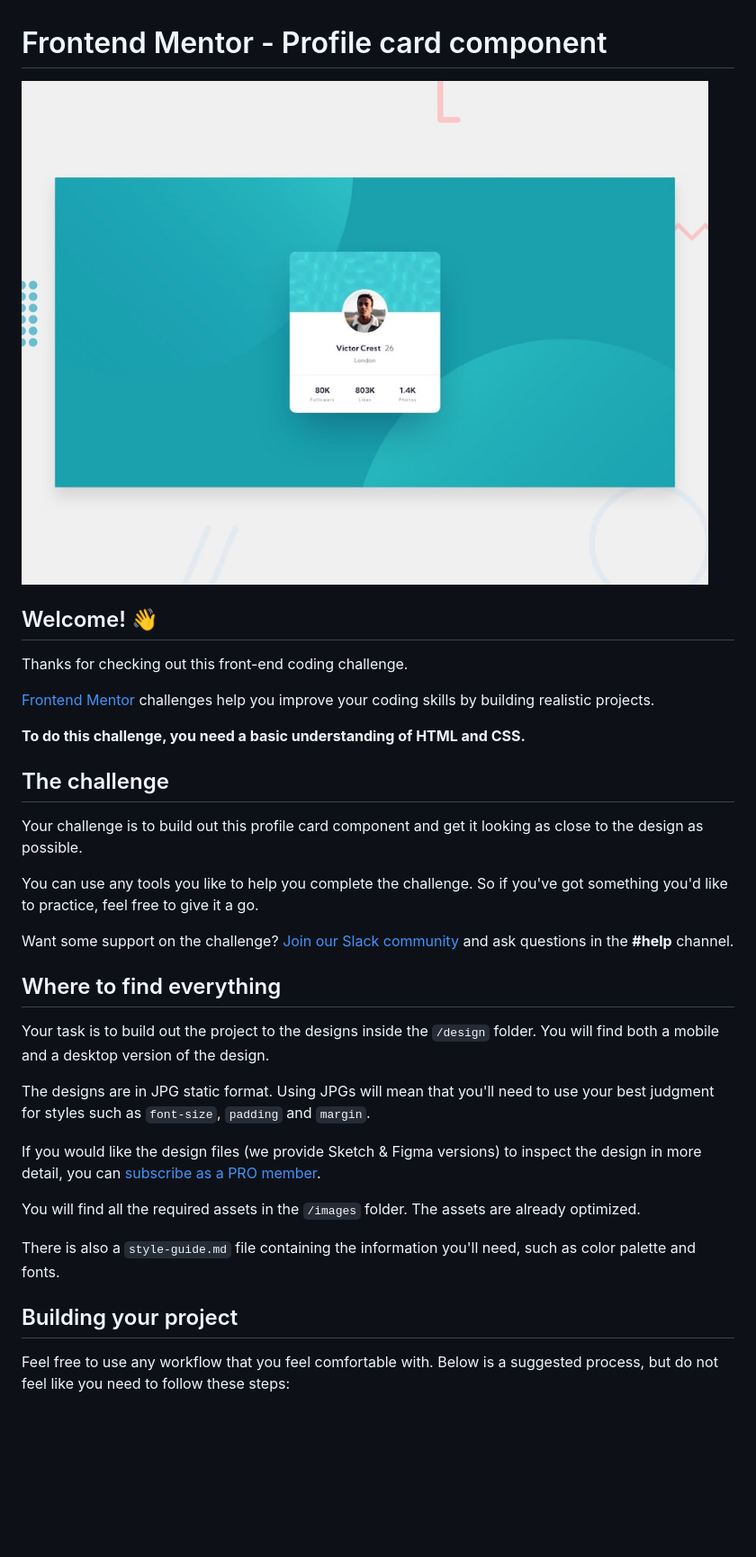
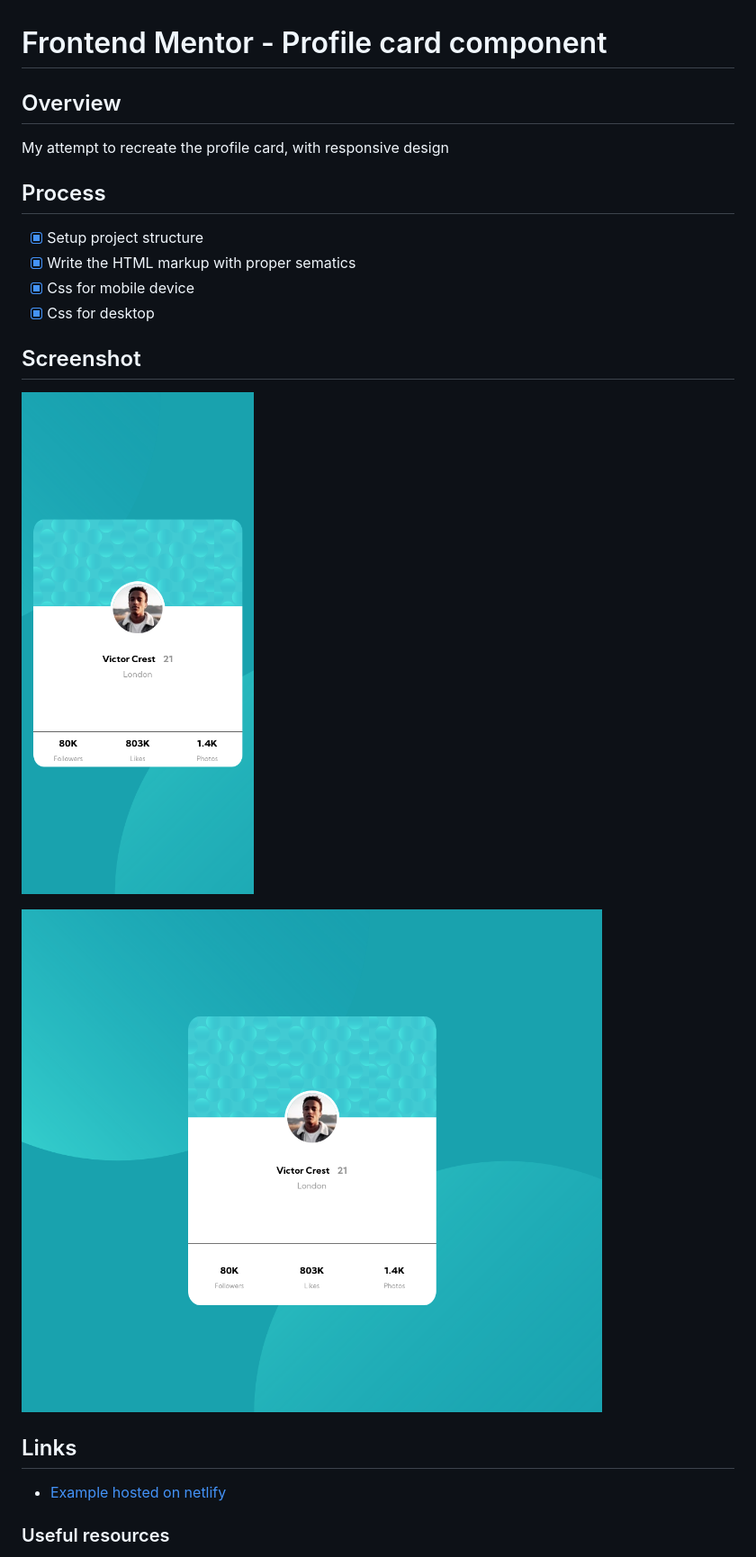
Before and after one commit to BjarneBetjent/profile-card-component, a Markdown page: README.md, the part around the change printed below. Shown: that part at 90% size. Drawn GitHub-style; pictures changed too: screenshot1.png (added), screenshot2.png (added); blank space fills up the shorter version.

```diff
--- a/README.md
+++ b/README.md
@@ -1,36 +1,25 @@
 # Frontend Mentor - Profile card component
 
-![Design preview for the Profile card component coding challenge](./design/desktop-preview.jpg)
+## Overview
 
-## Welcome! 👋
+My attempt to recreate the profile card, with responsive design
 
-Thanks for checking out this front-end coding challenge.
+## Process
 
-[Frontend Mentor](https://www.frontendmentor.io) challenges help you improve your coding skills by building realistic projects.
+- [x] Setup project structure
+- [x] Write the HTML markup with proper sematics
+- [x] Css for mobile device
+- [x] Css for desktop
 
-**To do this challenge, you need a basic understanding of HTML and CSS.**
+## Screenshot
+![](./screenshot1.png)
 
-## The challenge
+![](./screenshot2.png)
 
-Your challenge is to build out this profile card component and get it looking as close to the design as possible.
+## Links
 
-You can use any tools you like to help you complete the challenge. So if you've got something you'd like to practice, feel free to give it a go.
+- [Example hosted on netlify](https://profile-card-component-frontend.netlify.app/)
 
-Want some support on the challenge? [Join our Slack community](https://www.frontendmentor.io/slack) and ask questions in the **#help** channel.
 
-## Where to find everything
+### Useful resources
 
-Your task is to build out the project to the designs inside the `/design` folder. You will find both a mobile and a desktop version of the design.
-
-The designs are in JPG static format. Using JPGs will mean that you'll need to use your best judgment for styles such as `font-size`, `padding` and `margin`.
-
-If you would like the design files (we provide Sketch & Figma versions) to inspect the design in more detail, you can [subscribe as a PRO member](https://www.frontendmentor.io/pro).
-
-You will find all the required assets in the `/images` folder. The assets are already optimized.
-
-There is also a `style-guide.md` file containing the information you'll need, such as color palette and fonts.
-
-## Building your project
-
-Feel free to use any workflow that you feel comfortable with. Below is a suggested process, but do not feel like you need to follow these steps:
-
```
Also changed, not shown: other parts of README.md (+1 -51 lines), README-template.md (deleted, +0 -108 lines), style-guide.md (deleted, +0 -31 lines), 1 other file.
